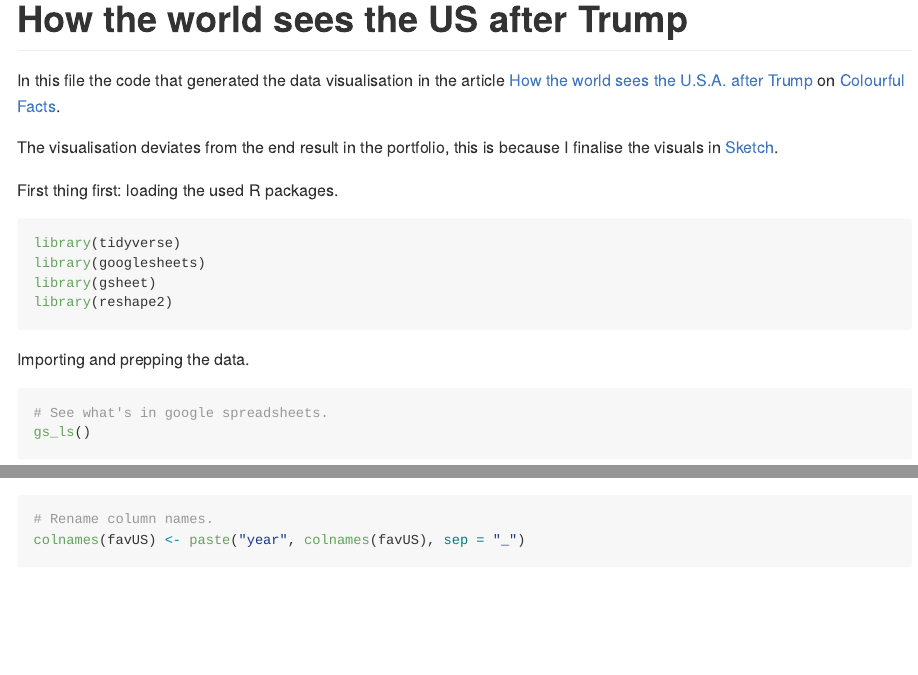
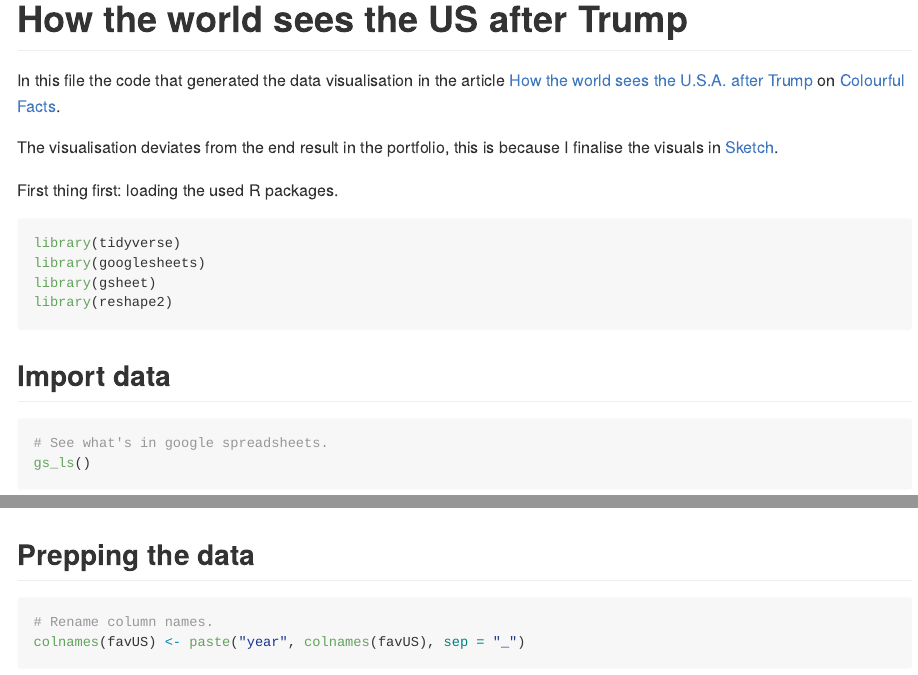
Before and after one commit to thomasdebeus/colourful-facts, an R Markdown document (projects/How-the-world-sees-the-US-after-Trump/R-code.Rmd): the page in a window 1100 px wide, from its top, and a second part further down, joined at a grey line. Rendered offline with R 4.5, knitr and Pandoc, with nearby package versions; some code elsewhere in the file could not run offline.

Commit message:
headings

````diff
--- a/projects/How-the-world-sees-the-US-after-Trump/R-code.Rmd
+++ b/projects/How-the-world-sees-the-US-after-Trump/R-code.Rmd
@@ -19,7 +19,7 @@ library(gsheet)
 library(reshape2)
 ```
 
-Importing and prepping the data.
+## Import data
 
 ```{r import, results = "hide"}
 # See what's in google spreadsheets.
@@ -43,6 +43,7 @@ confInTrump <- select(confInPres, Country, year_2017)
 favUS <- df %>% gs_read(ws = "Sheet2", range = cell_rows(1:38))
 ```
 
+## Prepping the data
 ```{r data prep, results='hide'}
 # Rename column names.
 colnames(favUS) <- paste("year", colnames(favUS), sep = "_")
````
